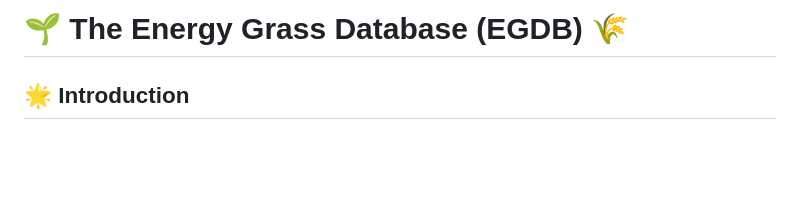
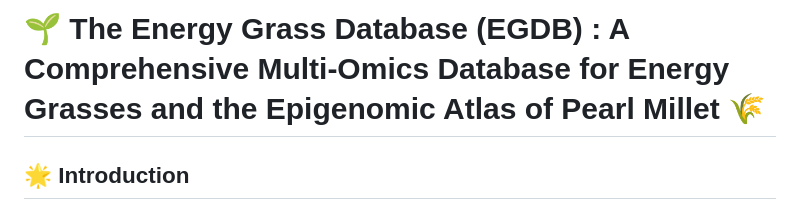
Before and after one commit to ashelylinluo/EGDB, a Markdown page: readme.md, the part around the change. GitHub-like rendering; blank space fills up the shorter version.

```diff
--- a/readme.md
+++ b/readme.md
@@ -1,4 +1,4 @@
-# 🌱 The Energy Grass Database (EGDB) 🌾
+# 🌱 The Energy Grass Database (EGDB) : A Comprehensive Multi-Omics Database for Energy Grasses and the Epigenomic Atlas of Pearl Millet 🌾
 
 ## 🌟 Introduction
 Welcome to **[The Energy Grass Database (EGDB)](https://engrass.juncaodb.cn/)**! 🎉
```
